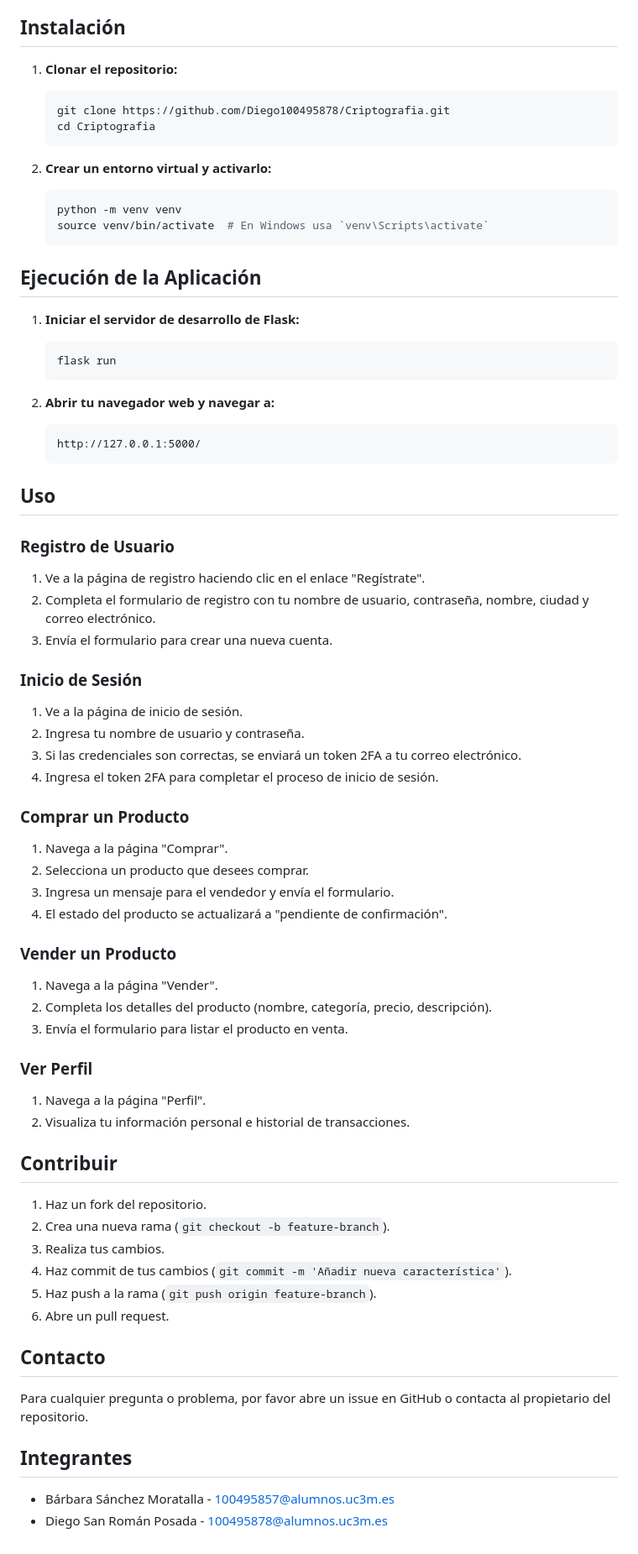
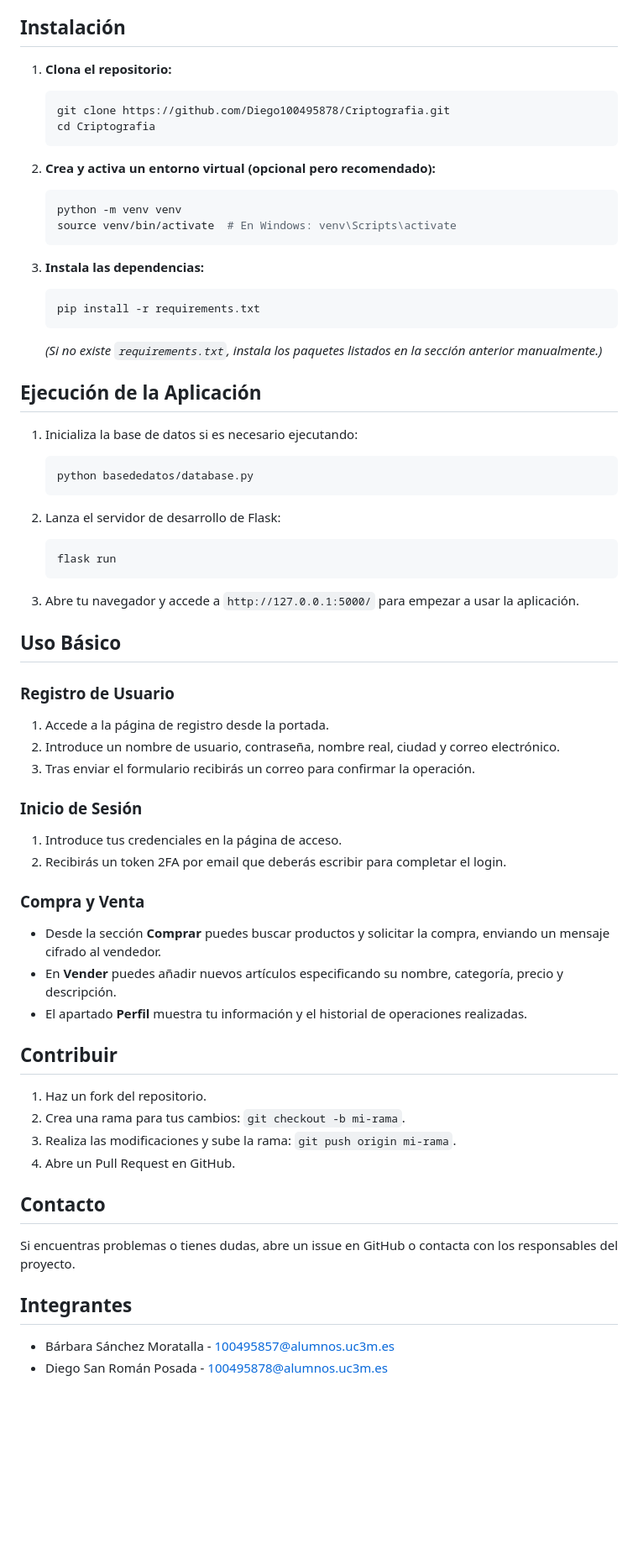
Before and after one commit to DiegoSanRoman/Wallapop-Proyecto-Criptografia, a Markdown page: README.md, the part around the change printed below. Shown: that part at 84% size. GitHub-like rendering; blank space fills up the shorter version.

````diff
--- a/README.md
+++ b/README.md
@@ -33,80 +53,70 @@ Dentro del directorio principal, también hemos incluido una carpeta llamada `ba
 
 ## Instalación
 
-1. **Clonar el repositorio:**
+1. **Clona el repositorio:**
 
-    ```bash
-    git clone https://github.com/Diego100495878/Criptografia.git
-    cd Criptografia
-    ```
+   ```bash
+   git clone https://github.com/Diego100495878/Criptografia.git
+   cd Criptografia
+   ```
+2. **Crea y activa un entorno virtual (opcional pero recomendado):**
 
-2. **Crear un entorno virtual y activarlo:**
+   ```bash
+   python -m venv venv
+   source venv/bin/activate  # En Windows: venv\Scripts\activate
+   ```
+3. **Instala las dependencias:**
 
-    ```bash
-    python -m venv venv
-    source venv/bin/activate  # En Windows usa `venv\Scripts\activate`
-    ```
+   ```bash
+   pip install -r requirements.txt
+   ```
+   *(Si no existe `requirements.txt`, instala los paquetes listados en la sección anterior manualmente.)*
 
 ## Ejecución de la Aplicación
 
-1. **Iniciar el servidor de desarrollo de Flask:**
+1. Inicializa la base de datos si es necesario ejecutando:
 
-    ```bash
-    flask run
-    ```
+   ```bash
+   python basededatos/database.py
+   ```
+2. Lanza el servidor de desarrollo de Flask:
 
-2. **Abrir tu navegador web y navegar a:**
+   ```bash
+   flask run
+   ```
+3. Abre tu navegador y accede a `http://127.0.0.1:5000/` para empezar a usar la aplicación.
 
-    ```
-    http://127.0.0.1:5000/
-    ```
-
-## Uso
+## Uso Básico
 
 ### Registro de Usuario
 
-1. Ve a la página de registro haciendo clic en el enlace "Regístrate".
-2. Completa el formulario de registro con tu nombre de usuario, contraseña, nombre, ciudad y correo electrónico.
-3. Envía el formulario para crear una nueva cuenta.
+1. Accede a la página de registro desde la portada.
+2. Introduce un nombre de usuario, contraseña, nombre real, ciudad y correo electrónico.
+3. Tras enviar el formulario recibirás un correo para confirmar la operación.
 
 ### Inicio de Sesión
 
-1. Ve a la página de inicio de sesión.
-2. Ingresa tu nombre de usuario y contraseña.
-3. Si las credenciales son correctas, se enviará un token 2FA a tu correo electrónico.
-4. Ingresa el token 2FA para completar el proceso de inicio de sesión.
+1. Introduce tus credenciales en la página de acceso.
+2. Recibirás un token 2FA por email que deberás escribir para completar el login.
 
-### Comprar un Producto
+### Compra y Venta
 
-1. Navega a la página "Comprar".
-2. Selecciona un producto que desees comprar.
-3. Ingresa un mensaje para el vendedor y envía el formulario.
-4. El estado del producto se actualizará a "pendiente de confirmación".
-
-### Vender un Producto
-
-1. Navega a la página "Vender".
-2. Completa los detalles del producto (nombre, categoría, precio, descripción).
-3. Envía el formulario para listar el producto en venta.
-
-### Ver Perfil
-
-1. Navega a la página "Perfil".
-2. Visualiza tu información personal e historial de transacciones.
+- Desde la sección **Comprar** puedes buscar productos y solicitar la compra, enviando un mensaje cifrado al vendedor.
+- En **Vender** puedes añadir nuevos artículos especificando su nombre, categoría, precio y descripción.
+- El apartado **Perfil** muestra tu información y el historial de operaciones realizadas.
 
 ## Contribuir
 
 1. Haz un fork del repositorio.
-2. Crea una nueva rama (`git checkout -b feature-branch`).
-3. Realiza tus cambios.
-4. Haz commit de tus cambios (`git commit -m 'Añadir nueva característica'`).
-5. Haz push a la rama (`git push origin feature-branch`).
-6. Abre un pull request.
+2. Crea una rama para tus cambios: `git checkout -b mi-rama`.
+3. Realiza las modificaciones y sube la rama: `git push origin mi-rama`.
+4. Abre un Pull Request en GitHub.
 
 ## Contacto
 
-Para cualquier pregunta o problema, por favor abre un issue en GitHub o contacta al propietario del repositorio.
+Si encuentras problemas o tienes dudas, abre un issue en GitHub o contacta con los responsables del proyecto.
 
 ## Integrantes
+
 - Bárbara Sánchez Moratalla - 100495857@alumnos.uc3m.es
 - Diego San Román Posada - 100495878@alumnos.uc3m.es
````
Also changed, not shown: other parts of README.md (+34 -14 lines).
